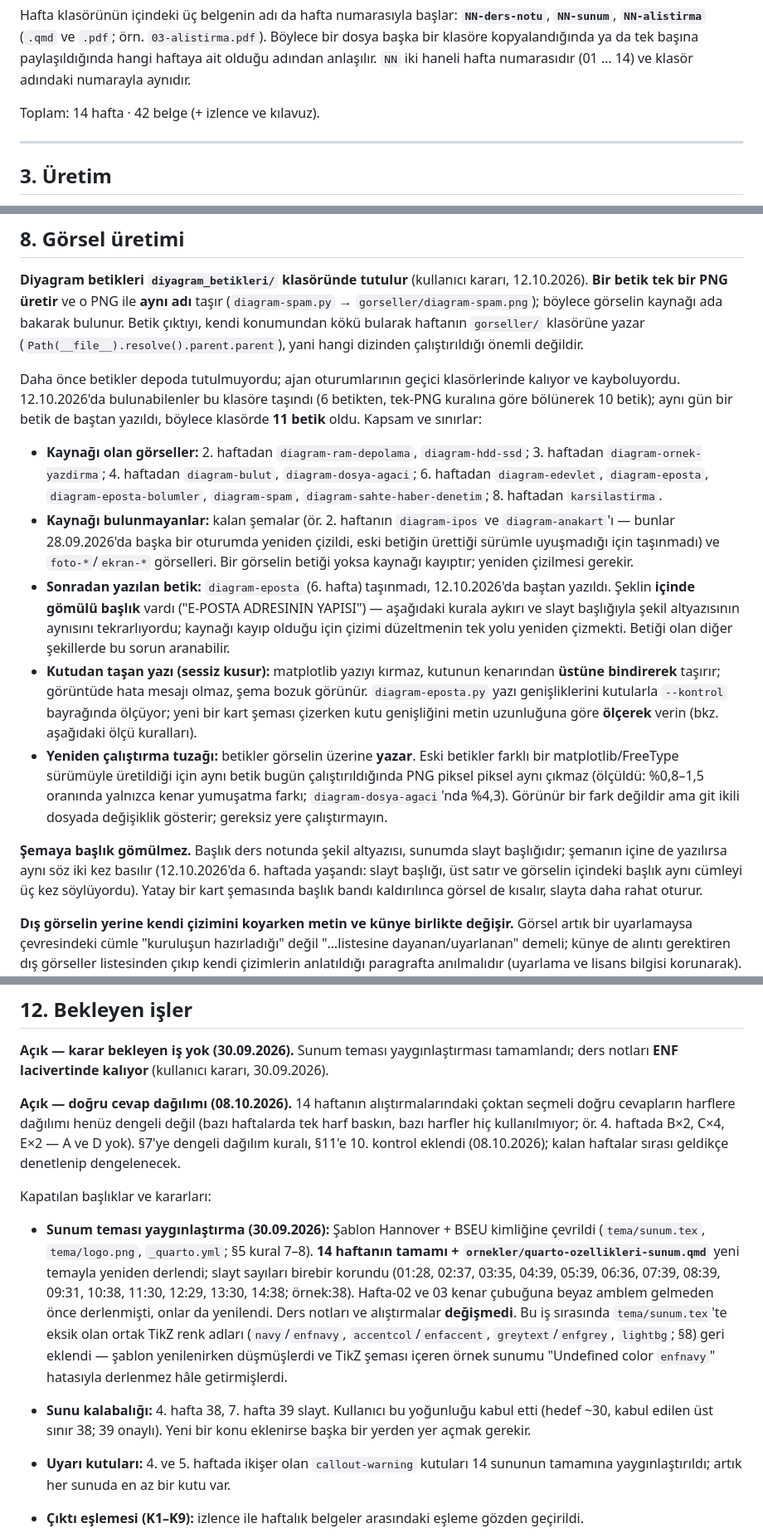
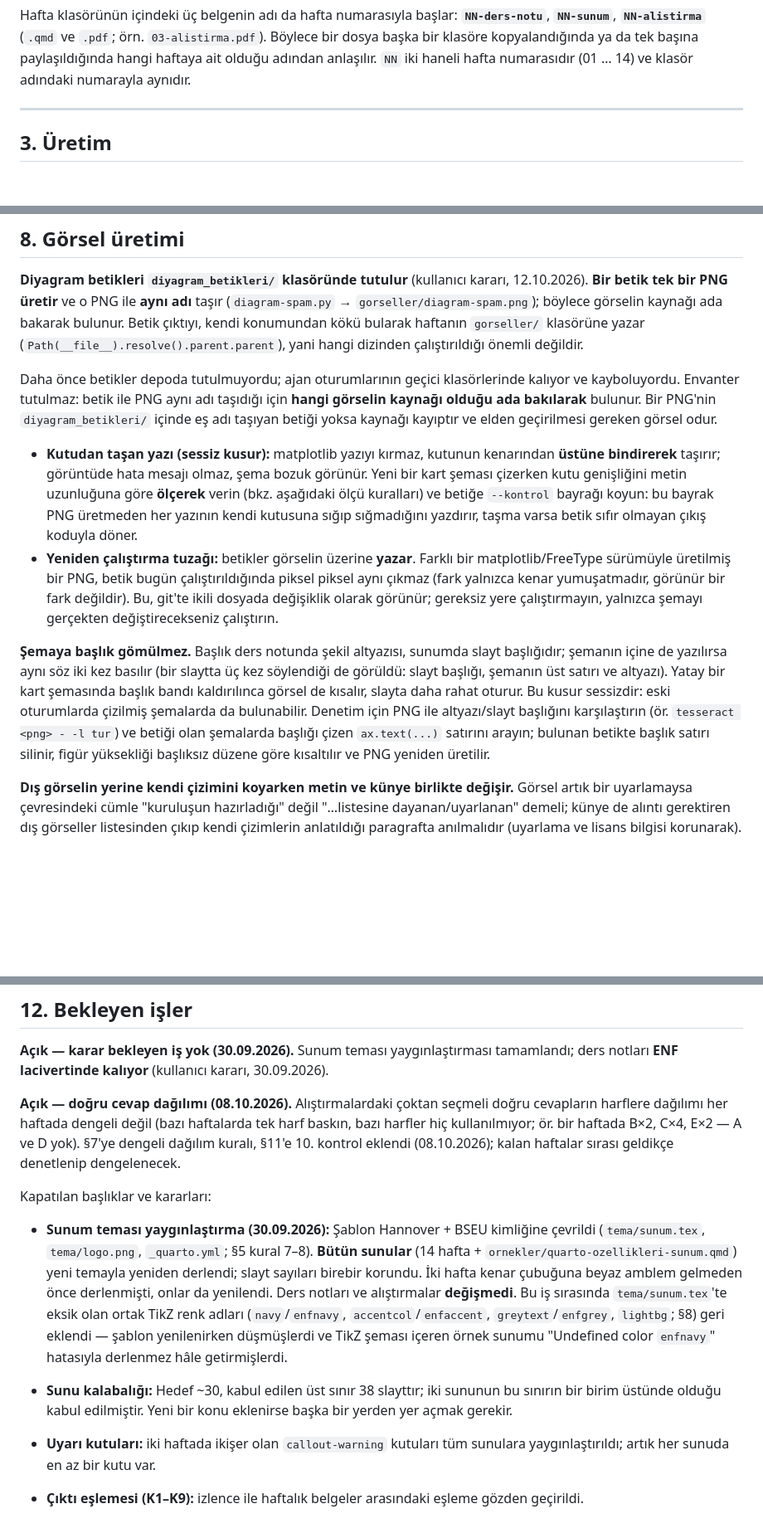
Before and after one commit to ozalpmurat/enf101, a Markdown page: AGENTS.md, 3 parts joined by grey strips. Shown at 83% size. GitHub-like rendering; blank space fills up the shorter version.

Commit message:
alt: Agents.md genel kurallara indirgendi — slayt sırasının not sırasını izleyeceği kuralı eklendi, görsel ve belge envanterleri metinden çıkarıldı

```diff
--- a/AGENTS.md
+++ b/AGENTS.md
@@ -68,8 +68,6 @@ Hafta klasörünün içindeki üç belgenin adı da hafta numarasıyla başlar:
 **`NN-sunum`**, **`NN-alistirma`** (`.qmd` ve `.pdf`; örn. `03-alistirma.pdf`). Böylece bir dosya
 başka bir klasöre kopyalandığında ya da tek başına paylaşıldığında hangi haftaya ait olduğu adından
 anlaşılır. `NN` iki haneli hafta numarasıdır (01 … 14) ve klasör adındaki numarayla aynıdır.
-
-Toplam: 14 hafta · 42 belge (+ izlence ve kılavuz).
 
 ---
 
@@ -413,36 +415,27 @@ konumundan kökü bularak haftanın `gorseller/` klasörüne yazar
 (`Path(__file__).resolve().parent.parent`), yani hangi dizinden çalıştırıldığı önemli değildir.
 
 Daha önce betikler depoda tutulmuyordu; ajan oturumlarının geçici klasörlerinde kalıyor ve kayboluyordu.
-12.10.2026'da bulunabilenler bu klasöre taşındı (6 betikten, tek-PNG kuralına göre bölünerek 10 betik);
-aynı gün bir betik de baştan yazıldı, böylece klasörde **11 betik** oldu.
-Kapsam ve sınırlar:
+Envanter tutulmaz: betik ile PNG aynı adı taşıdığı için **hangi görselin kaynağı olduğu ada bakılarak**
+bulunur. Bir PNG'nin `diyagram_betikleri/` içinde eş adı taşıyan betiği yoksa kaynağı kayıptır ve
+elden geçirilmesi gereken görsel odur.
 
-- **Kaynağı olan görseller:** 2. haftadan `diagram-ram-depolama`, `diagram-hdd-ssd`; 3. haftadan
-  `diagram-ornek-yazdirma`; 4. haftadan `diagram-bulut`, `diagram-dosya-agaci`; 6. haftadan
-  `diagram-edevlet`, `diagram-eposta`, `diagram-eposta-bolumler`, `diagram-spam`,
-  `diagram-sahte-haber-denetim`; 8. haftadan `karsilastirma`.
-- **Kaynağı bulunmayanlar:** kalan şemalar (ör. 2. haftanın `diagram-ipos` ve `diagram-anakart`'ı —
-  bunlar 28.09.2026'da başka bir oturumda yeniden çizildi, eski betiğin ürettiği sürümle
-  uyuşmadığı için taşınmadı) ve `foto-*`/`ekran-*` görselleri. Bir görselin betiği yoksa
-  kaynağı kayıptır; yeniden çizilmesi gerekir.
-- **Sonradan yazılan betik:** `diagram-eposta` (6. hafta) taşınmadı, 12.10.2026'da baştan yazıldı.
-  Şeklin **içinde gömülü başlık** vardı ("E-POSTA ADRESININ YAPISI") — aşağıdaki kurala aykırı ve
-  slayt başlığıyla şekil altyazısının aynısını tekrarlıyordu; kaynağı kayıp olduğu için çizimi
-  düzeltmenin tek yolu yeniden çizmekti. Betiği olan diğer şekillerde bu sorun aranabilir.
 - **Kutudan taşan yazı (sessiz kusur):** matplotlib yazıyı kırmaz, kutunun kenarından **üstüne
-  bindirerek** taşırır; görüntüde hata mesajı olmaz, şema bozuk görünür. `diagram-eposta.py`
-  yazı genişliklerini kutularla `--kontrol` bayrağında ölçüyor; yeni bir kart şeması çizerken
-  kutu genişliğini metin uzunluğuna göre **ölçerek** verin (bkz. aşağıdaki ölçü kuralları).
-- **Yeniden çalıştırma tuzağı:** betikler görselin üzerine **yazar**. Eski betikler farklı bir
-  matplotlib/FreeType sürümüyle üretildiği için aynı betik bugün çalıştırıldığında PNG piksel piksel
-  aynı çıkmaz (ölçüldü: %0,8–1,5 oranında yalnızca kenar yumuşatma farkı; `diagram-dosya-agaci`'nda
-  %4,3). Görünür bir fark değildir ama git ikili dosyada değişiklik gösterir; gereksiz yere
-  çalıştırmayın.
+  bindirerek** taşırır; görüntüde hata mesajı olmaz, şema bozuk görünür. Yeni bir kart şeması çizerken
+  kutu genişliğini metin uzunluğuna göre **ölçerek** verin (bkz. aşağıdaki ölçü kuralları) ve betiğe
+  `--kontrol` bayrağı koyun: bu bayrak PNG üretmeden her yazının kendi kutusuna sığıp sığmadığını
+  yazdırır, taşma varsa betik sıfır olmayan çıkış koduyla döner.
+- **Yeniden çalıştırma tuzağı:** betikler görselin üzerine **yazar**. Farklı bir matplotlib/FreeType
+  sürümüyle üretilmiş bir PNG, betik bugün çalıştırıldığında piksel piksel aynı çıkmaz (fark yalnızca
+  kenar yumuşatmadır, görünür bir fark değildir). Bu, git'te ikili dosyada değişiklik olarak görünür;
+  gereksiz yere çalıştırmayın, yalnızca şemayı gerçekten değiştirecekseniz çalıştırın.
 
 **Şemaya başlık gömülmez.** Başlık ders notunda şekil altyazısı, sunumda slayt başlığıdır; şemanın
-içine de yazılırsa aynı söz iki kez basılır (12.10.2026'da 6. haftada yaşandı: slayt başlığı, üst satır
-ve görselin içindeki başlık aynı cümleyi üç kez söylüyordu). Yatay bir kart şemasında başlık bandı
-kaldırılınca görsel de kısalır, slayta daha rahat oturur.
+içine de yazılırsa aynı söz iki kez basılır (bir slaytta üç kez söylendiği de görüldü: slayt başlığı,
+şemanın üst satırı ve altyazı). Yatay bir kart şemasında başlık bandı kaldırılınca görsel de kısalır,
+slayta daha rahat oturur. Bu kusur sessizdir: eski oturumlarda çizilmiş şemalarda da bulunabilir.
+Denetim için PNG ile altyazı/slayt başlığını karşılaştırın (ör. `tesseract <png> - -l tur`) ve betiği
+olan şemalarda başlığı çizen `ax.text(...)` satırını arayın; bulunan betikte başlık satırı silinir,
+figür yüksekliği başlıksız düzene göre kısaltılır ve PNG yeniden üretilir.
 
 **Dış görselin yerine kendi çizimini koyarken metin ve künye birlikte değişir.** Görsel artık bir
 uyarlamaysa çevresindeki cümle "kuruluşun hazırladığı" değil "…listesine dayanan/uyarlanan" demeli;
@@ -677,27 +670,26 @@ karşılaştırılır, bulgular satır/sayfa numarasıyla raporlanır ve düzelt
 **Açık — karar bekleyen iş yok (30.09.2026).** Sunum teması yaygınlaştırması tamamlandı; ders
 notları **ENF lacivertinde kalıyor** (kullanıcı kararı, 30.09.2026).
 
-**Açık — doğru cevap dağılımı (08.10.2026).** 14 haftanın alıştırmalarındaki çoktan seçmeli doğru
-cevapların harflere dağılımı henüz dengeli değil (bazı haftalarda tek harf baskın, bazı harfler hiç
-kullanılmıyor; ör. 4. haftada B×2, C×4, E×2 — A ve D yok). §7'ye dengeli dağılım kuralı, §11'e 10.
+**Açık — doğru cevap dağılımı (08.10.2026).** Alıştırmalardaki çoktan seçmeli doğru
+cevapların harflere dağılımı her haftada dengeli değil (bazı haftalarda tek harf baskın, bazı harfler
+hiç kullanılmıyor; ör. bir haftada B×2, C×4, E×2 — A ve D yok). §7'ye dengeli dağılım kuralı, §11'e 10.
 kontrol eklendi (08.10.2026); kalan haftalar sırası geldikçe denetlenip dengelenecek.
 
 Kapatılan başlıklar ve kararları:
 
 - **Sunum teması yaygınlaştırma (30.09.2026):** Şablon Hannover + BSEU kimliğine çevrildi
-  (`tema/sunum.tex`, `tema/logo.png`, `_quarto.yml`; §5 kural 7–8). **14 haftanın tamamı +
-  `ornekler/quarto-ozellikleri-sunum.qmd`** yeni temayla yeniden derlendi; slayt sayıları birebir
-  korundu (01:28, 02:37, 03:35, 04:39, 05:39, 06:36, 07:39, 08:39, 09:31, 10:38, 11:30, 12:29,
-  13:30, 14:38; örnek:38). Hafta-02 ve 03 kenar çubuğuna beyaz amblem gelmeden önce derlenmişti,
-  onlar da yenilendi. Ders notları ve alıştırmalar **değişmedi**. Bu iş sırasında `tema/sunum.tex`'te
+  (`tema/sunum.tex`, `tema/logo.png`, `_quarto.yml`; §5 kural 7–8). **Bütün sunular** (14 hafta +
+  `ornekler/quarto-ozellikleri-sunum.qmd`) yeni temayla yeniden derlendi; slayt sayıları birebir
+  korundu. İki hafta kenar çubuğuna beyaz amblem gelmeden önce derlenmişti, onlar da yenilendi.
+  Ders notları ve alıştırmalar **değişmedi**. Bu iş sırasında `tema/sunum.tex`'te
   eksik olan ortak TikZ renk adları (`navy`/`enfnavy`, `accentcol`/`enfaccent`, `greytext`/`enfgrey`,
   `lightbg`; §8) geri eklendi — şablon yenilenirken düşmüşlerdi ve TikZ şeması içeren örnek sunumu
   "Undefined color `enfnavy`" hatasıyla derlenmez hâle getirmişlerdi.
 
-- **Sunu kalabalığı:** 4. hafta 38, 7. hafta 39 slayt. Kullanıcı bu yoğunluğu kabul etti (hedef ~30,
-  kabul edilen üst sınır 38; 39 onaylı). Yeni bir konu eklenirse başka bir yerden yer açmak gerekir.
+- **Sunu kalabalığı:** Hedef ~30, kabul edilen üst sınır 38 slayttır; iki sununun bu sınırın
+  bir birim üstünde olduğu kabul edilmiştir. Yeni bir konu eklenirse başka bir yerden yer açmak gerekir.
 
-- **Uyarı kutuları:** 4. ve 5. haftada ikişer olan `callout-warning` kutuları 14 sununun tamamına
+- **Uyarı kutuları:** iki haftada ikişer olan `callout-warning` kutuları tüm sunulara
   yaygınlaştırıldı; artık her sunuda en az bir kutu var.
 
 - **Çıktı eşlemesi (K1–K9):** izlence ile haftalık belgeler arasındaki eşleme gözden geçirildi.
```
Also changed, not shown: other parts of AGENTS.md (+7 -3 lines).
